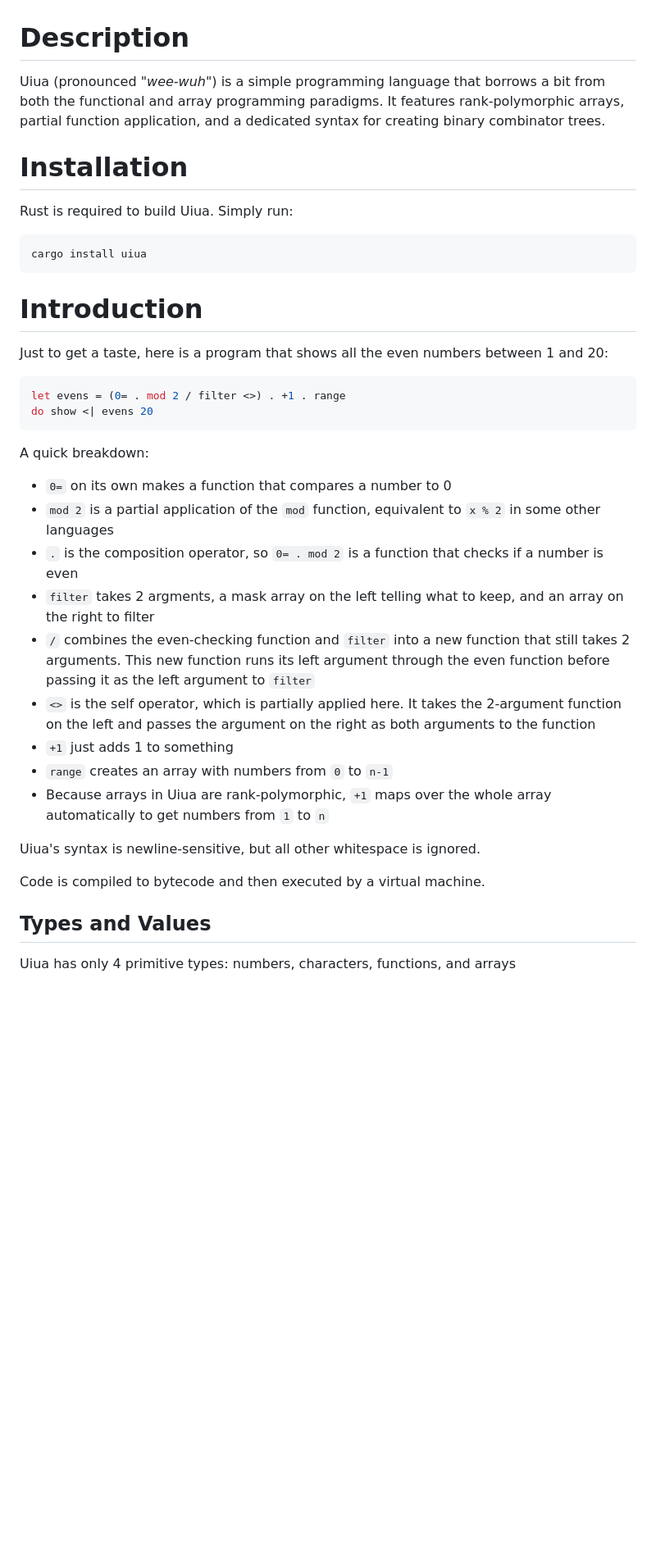
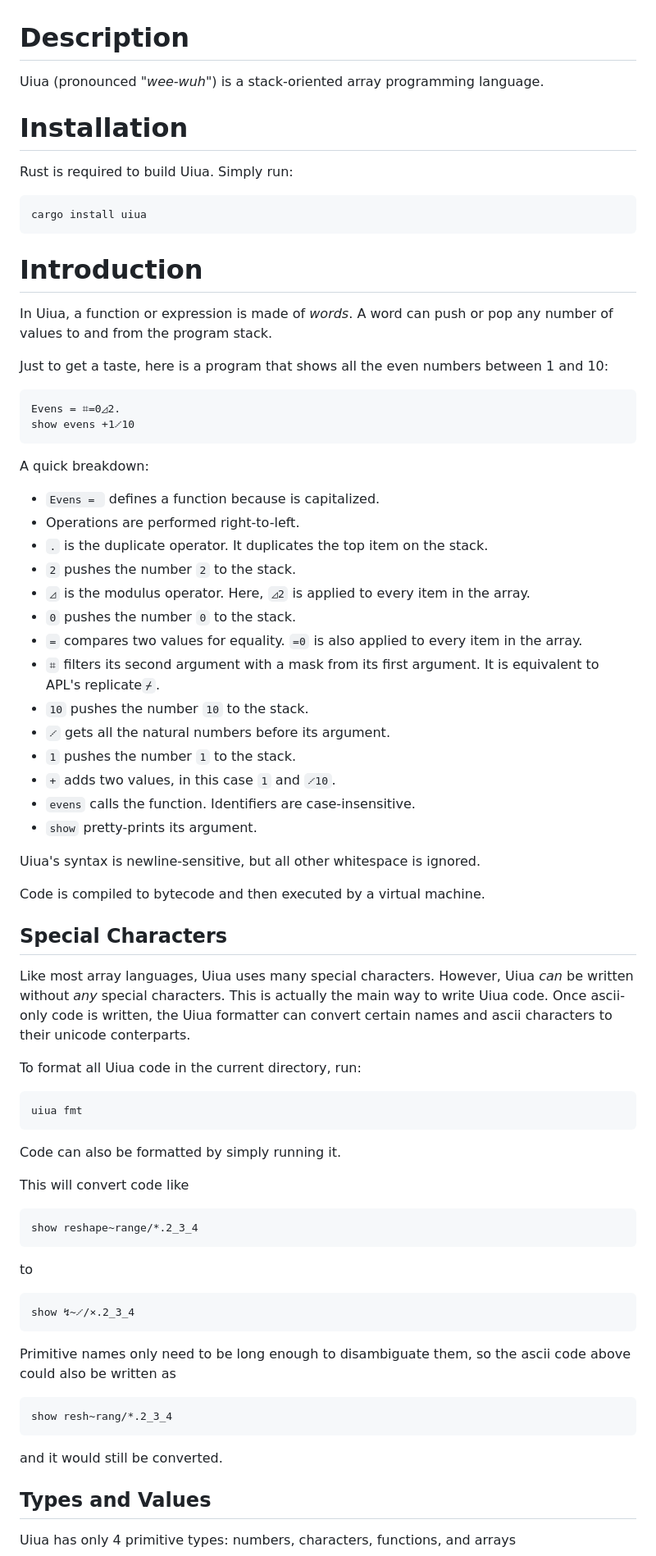
Before and after one commit to uiua-lang/uiua, a Markdown page: readme.md, the part around the change printed below. Shown: that part at 82% size. Rendered like a GitHub page; blank space fills up the shorter version.

````diff
--- a/readme.md
+++ b/readme.md
@@ -1,6 +1,6 @@
 # Description
 
-Uiua (pronounced *"wee-wuh"*) is a simple programming language that borrows a bit from both the functional and array programming paradigms. It features rank-polymorphic arrays, partial function application, and a dedicated syntax for creating binary combinator trees.
+Uiua (pronounced *"wee-wuh"*) is a stack-oriented array programming language.
 
 # Installation
 
@@ -11,27 +11,60 @@ cargo install uiua
 
 # Introduction
 
-Just to get a taste, here is a program that shows all the even numbers between 1 and 20:
-```cs
-let evens = (0= . mod 2 / filter <>) . +1 . range
-do show <| evens 20
+In Uiua, a function or expression is made of *words*.
+A word can push or pop any number of values to and from the program stack.
+
+Just to get a taste, here is a program that shows all the even numbers between 1 and 10:
+```
+Evens = ⌗=0◿2.
+show evens +1𝆱10
 ```
 A quick breakdown:
-- `0=` on its own makes a function that compares a number to 0
-- `mod 2` is a partial application of the `mod` function, equivalent to `x % 2` in some other languages
-- `.` is the composition operator, so `0= . mod 2` is a function that checks if a number is even
-- `filter` takes 2 argments, a mask array on the left telling what to keep, and an array on the right to filter
-- `/` combines the even-checking function and `filter` into a new function that still takes 2 arguments.
-  This new function runs its left argument through the even function before passing it as the left argument to `filter`
-- `<>` is the self operator, which is partially applied here. It takes the 2-argument function on the left and
-  passes the argument on the right as both arguments to the function
-- `+1` just adds 1 to something
-- `range` creates an array with numbers from `0` to `n-1`
-- Because arrays in Uiua are rank-polymorphic, `+1` maps over the whole array automatically to get numbers from `1` to `n`
+- `Evens = ` defines a function because is capitalized.
+- Operations are performed right-to-left.
+- `.` is the duplicate operator. It duplicates the top item on the stack.
+- `2` pushes the number `2` to the stack.
+- `◿` is the modulus operator. Here, `◿2` is applied to every item in the array.
+- `0` pushes the number `0` to the stack.
+- `=` compares two values for equality. `=0` is also applied to every item in the array.
+- `⌗` filters its second argument with a mask from its first argument. It is equivalent to APL's replicate`⌿`.
+- `10` pushes the number `10` to the stack.
+- `𝆱` gets all the natural numbers before its argument.
+- `1` pushes the number `1` to the stack.
+- `+` adds two values, in this case `1` and `𝆱10`.
+- `evens` calls the function. Identifiers are case-insensitive.
+- `show` pretty-prints its argument.
 
 Uiua's syntax is newline-sensitive, but all other whitespace is ignored.
 
 Code is compiled to bytecode and then executed by a virtual machine.
+
+## Special Characters
+
+Like most array languages, Uiua uses many special characters.
+However, Uiua *can* be written without *any* special characters.
+This is actually the main way to write Uiua code.
+Once ascii-only code is written, the Uiua formatter can convert certain names and ascii characters to their unicode conterparts.
+
+To format all Uiua code in the current directory, run:
+```
+uiua fmt
+```
+Code can also be formatted by simply running it.
+
+This will convert code like
+```
+show reshape~range/*.2_3_4
+```
+to
+```
+show ↯~𝆱/×.2_3_4
+```
+Primitive names only need to be long enough to disambiguate them, so the ascii code above could also be written as
+```
+show resh~rang/*.2_3_4
+```
+and it would still be converted.
 
 ## Types and Values
 
````
Also changed, not shown: other parts of readme.md (+30 -77 lines).
